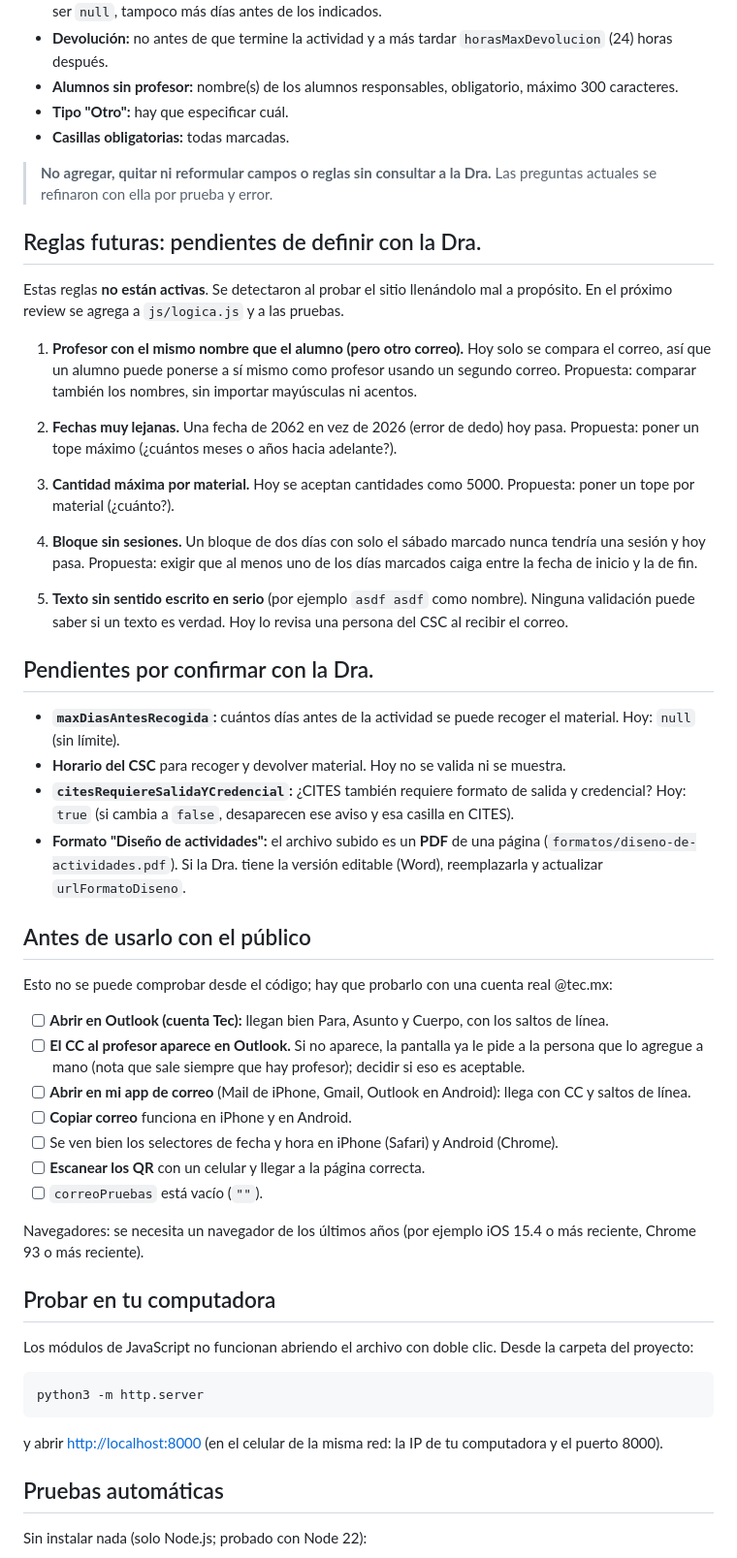
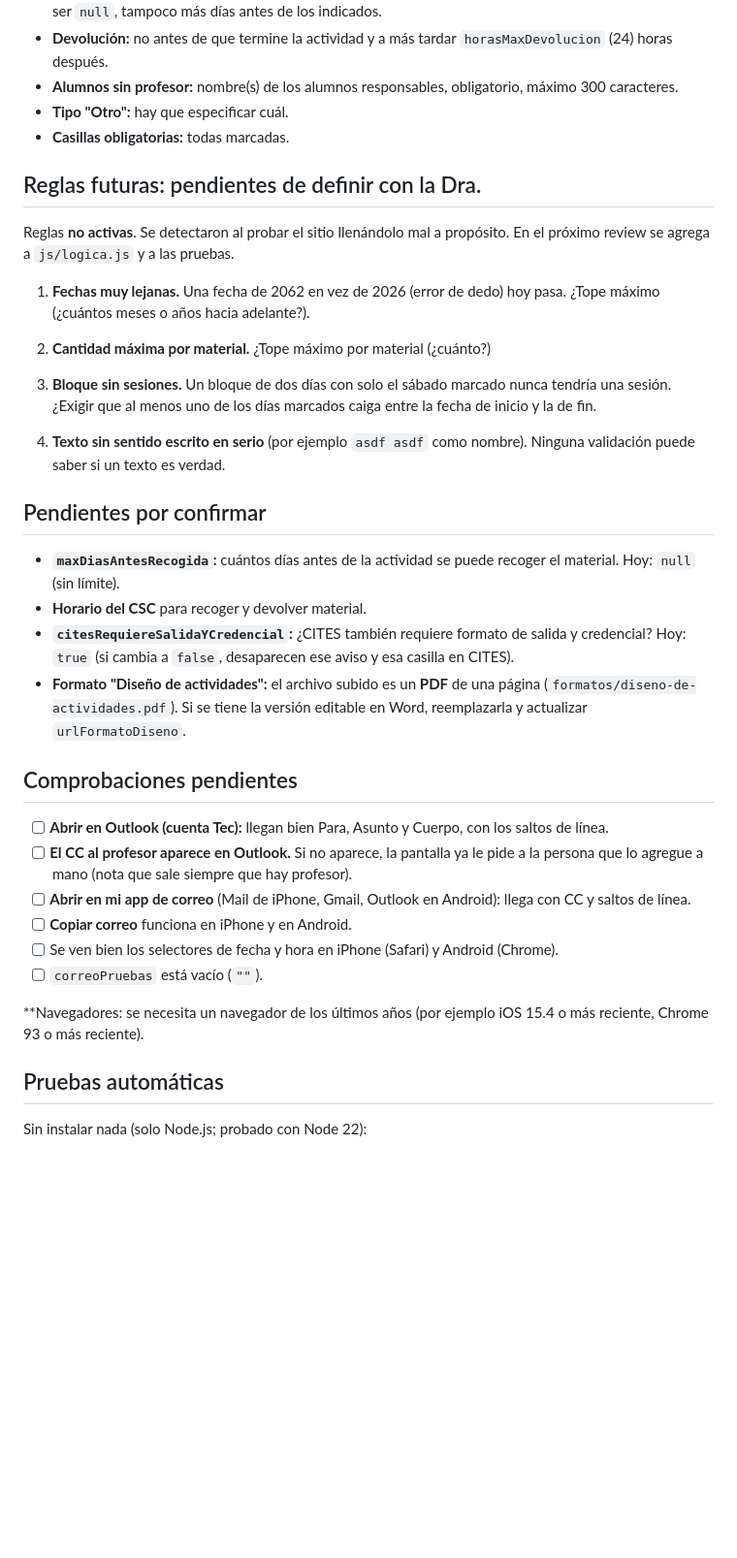
Before and after one commit to Aleja246/Centro_simul, a Markdown page: README.md, the part around one of its changes. Shown at 97% size. Drawn GitHub-style; blank space fills up the shorter version.

Commit message:
Revise README for clarity and corrections
Updated various sections for clarity and corrected phrasing in the README.

````diff
--- a/README.md
+++ b/README.md
@@ -57,70 +57,48 @@ El formulario **no deja continuar** si algo de esto falla:
 - **Tipo "Otro":** hay que especificar cuál.
 - **Casillas obligatorias:** todas marcadas.
 
-> **No agregar, quitar ni reformular campos o reglas sin consultar a la Dra.**
-> Las preguntas actuales se refinaron con ella por prueba y error.
-
 ## Reglas futuras: pendientes de definir con la Dra.
 
-Estas reglas **no están activas**. Se detectaron al probar el sitio llenándolo mal a propósito.
+Reglas **no activas**. Se detectaron al probar el sitio llenándolo mal a propósito.
 En el próximo review se agrega a `js/logica.js` y a las pruebas.
 
-1. **Profesor con el mismo nombre que el alumno (pero otro correo).**
-   Hoy solo se compara el correo, así que un alumno puede ponerse a sí mismo como profesor usando un segundo correo.
-   Propuesta: comparar también los nombres, sin importar mayúsculas ni acentos.
+1. **Fechas muy lejanas.**
+   Una fecha de 2062 en vez de 2026 (error de dedo) hoy pasa.
+   ¿Tope máximo (¿cuántos meses o años hacia adelante?).
+
+2. **Cantidad máxima por material.**
+   ¿Tope máximo por material (¿cuánto?)
+
+3. **Bloque sin sesiones.**
+   Un bloque de dos días con solo el sábado marcado nunca tendría una sesión.
+   ¿Exigir que al menos uno de los días marcados caiga entre la fecha de inicio y la de fin.
+
+4. **Texto sin sentido escrito en serio** (por ejemplo `asdf asdf` como nombre).
+   Ninguna validación puede saber si un texto es verdad.
 
 
-2. **Fechas muy lejanas.**
-   Una fecha de 2062 en vez de 2026 (error de dedo) hoy pasa.
-   Propuesta: poner un tope máximo (¿cuántos meses o años hacia adelante?).
-
-3. **Cantidad máxima por material.**
-   Hoy se aceptan cantidades como 5000.
-   Propuesta: poner un tope por material (¿cuánto?).
-
-
-4. **Bloque sin sesiones.**
-   Un bloque de dos días con solo el sábado marcado nunca tendría una sesión y hoy pasa.
-   Propuesta: exigir que al menos uno de los días marcados caiga entre la fecha de inicio y la de fin.
-
-
-5. **Texto sin sentido escrito en serio** (por ejemplo `asdf asdf` como nombre).
-   Ninguna validación puede saber si un texto es verdad. Hoy lo revisa una persona del CSC al recibir el correo.
-
-
-## Pendientes por confirmar con la Dra.
+## Pendientes por confirmar
 
 - **`maxDiasAntesRecogida`:** cuántos días antes de la actividad se puede recoger el material. Hoy: `null` (sin límite).
-- **Horario del CSC** para recoger y devolver material. Hoy no se valida ni se muestra.
+- **Horario del CSC** para recoger y devolver material.
 - **`citesRequiereSalidaYCredencial`:** ¿CITES también requiere formato de salida y credencial? Hoy: `true`
   (si cambia a `false`, desaparecen ese aviso y esa casilla en CITES).
 - **Formato "Diseño de actividades":** el archivo subido es un **PDF** de una página
-  (`formatos/diseno-de-actividades.pdf`). Si la Dra. tiene la versión editable (Word), reemplazarla y actualizar `urlFormatoDiseno`.
+  (`formatos/diseno-de-actividades.pdf`). Si se tiene la versión editable en Word, reemplazarla y actualizar `urlFormatoDiseno`.
 
-## Antes de usarlo con el público
 
-Esto no se puede comprobar desde el código; hay que probarlo con una cuenta real @tec.mx:
+## Comprobaciones pendientes
 
 - [ ] **Abrir en Outlook (cuenta Tec):** llegan bien Para, Asunto y Cuerpo, con los saltos de línea.
 - [ ] **El CC al profesor aparece en Outlook.** Si no aparece, la pantalla ya le pide a la persona que lo agregue a mano
-  (nota que sale siempre que hay profesor); decidir si eso es aceptable.
+  (nota que sale siempre que hay profesor).
 - [ ] **Abrir en mi app de correo** (Mail de iPhone, Gmail, Outlook en Android): llega con CC y saltos de línea.
 - [ ] **Copiar correo** funciona en iPhone y en Android.
 - [ ] Se ven bien los selectores de fecha y hora en iPhone (Safari) y Android (Chrome).
-- [ ] **Escanear los QR** con un celular y llegar a la página correcta.
 - [ ] `correoPruebas` está vacío (`""`).
 
-Navegadores: se necesita un navegador de los últimos años (por ejemplo iOS 15.4 o más reciente, Chrome 93 o más reciente).
+**Navegadores: se necesita un navegador de los últimos años (por ejemplo iOS 15.4 o más reciente, Chrome 93 o más reciente).
 
-## Probar en tu computadora
-
-Los módulos de JavaScript no funcionan abriendo el archivo con doble clic. Desde la carpeta del proyecto:
-
-```
-python3 -m http.server
-```
-
-y abrir <http://localhost:8000> (en el celular de la misma red: la IP de tu computadora y el puerto 8000).
 
 ## Pruebas automáticas
 
````
Also changed, not shown: other parts of README.md (+11 -19 lines).
